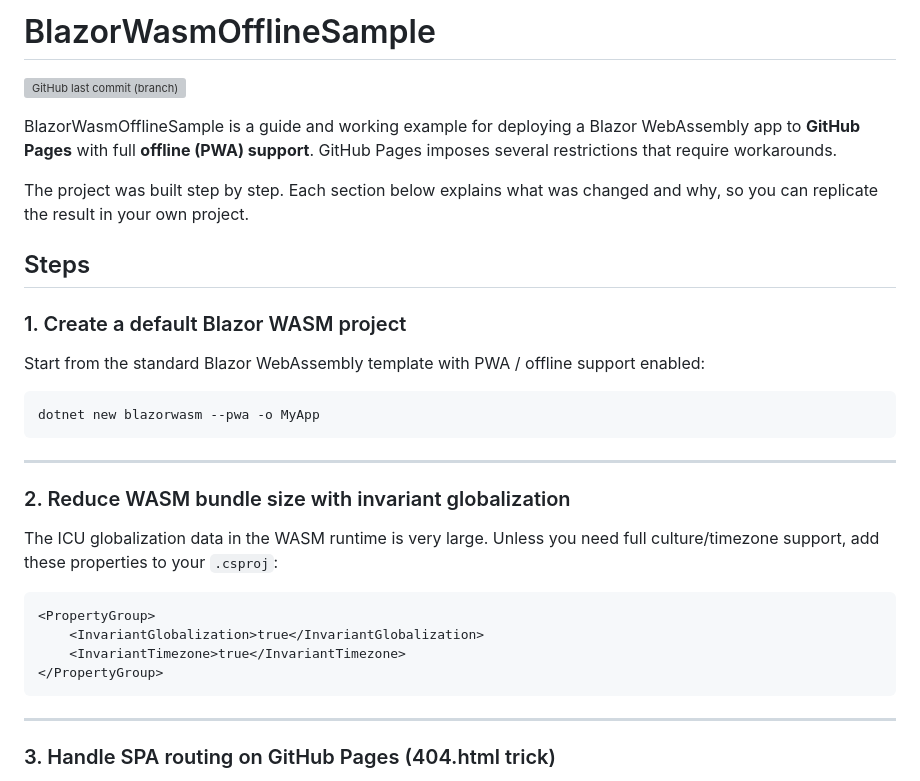
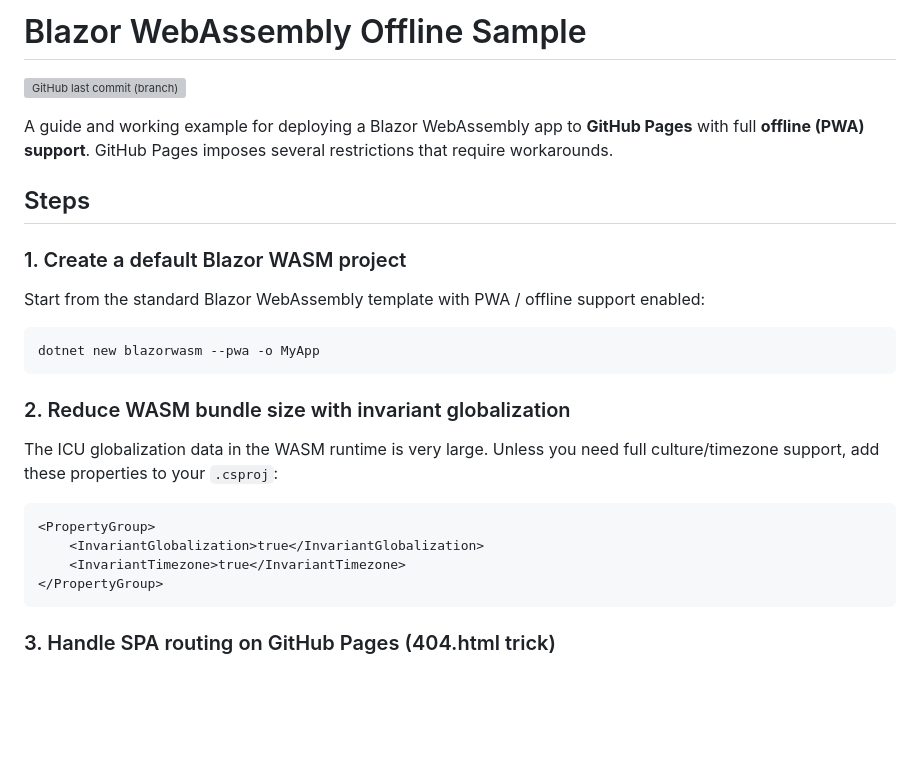
Before and after one commit to BigBang1112/blazor-wasm-offline-sample, a Markdown page: README.md, the part around one of its changes. Drawn GitHub-style; blank space fills up the shorter version; grey boxes are pictures that could not be loaded.

Commit message:
Remove ---

````diff
--- a/README.md
+++ b/README.md
@@ -1,10 +1,8 @@
-# BlazorWasmOfflineSample
+# Blazor WebAssembly Offline Sample
 
 [![GitHub last commit (branch)](https://img.shields.io/github/last-commit/bigbang1112/blazor-wasm-offline-sample/main?style=for-the-badge&logo=github)](https://github.com/BigBang1112/blazor-wasm-offline-sample)
 
-BlazorWasmOfflineSample is a guide and working example for deploying a Blazor WebAssembly app to **GitHub Pages** with full **offline (PWA) support**. GitHub Pages imposes several restrictions that require workarounds.
-
-The project was built step by step. Each section below explains what was changed and why, so you can replicate the result in your own project.
+A guide and working example for deploying a Blazor WebAssembly app to **GitHub Pages** with full **offline (PWA) support**. GitHub Pages imposes several restrictions that require workarounds.
 
 ## Steps
 
@@ -16,8 +14,6 @@ Start from the standard Blazor WebAssembly template with PWA / offline support e
 dotnet new blazorwasm --pwa -o MyApp
 ```
 
----
-
 ### 2. Reduce WASM bundle size with invariant globalization
 
 The ICU globalization data in the WASM runtime is very large. Unless you need full culture/timezone support, add these properties to your `.csproj`:
@@ -28,8 +24,6 @@ The ICU globalization data in the WASM runtime is very large. Unless you need fu
     <InvariantTimezone>true</InvariantTimezone>
 </PropertyGroup>
 ```
-
----
 
 ### 3. Handle SPA routing on GitHub Pages (404.html trick)
 
````
Also changed, not shown: other parts of README.md (+0 -8 lines).
